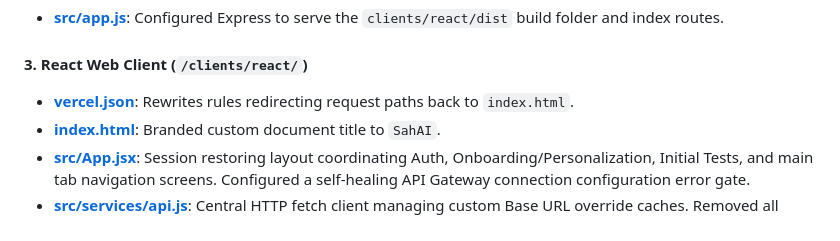
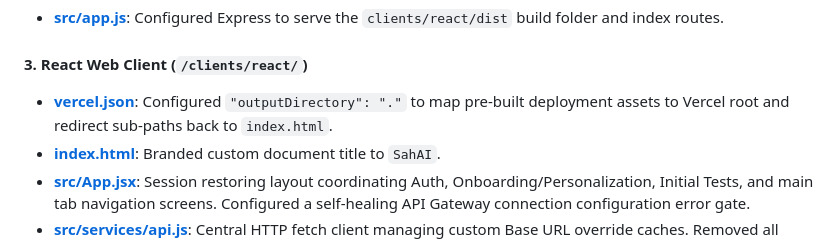
Before and after one commit to Uni-coder-harsh/SahAI, a Markdown page: progress.md, the part around the change. Drawn GitHub-style.

Commit message:
docs: update progress.md for Vercel outputDirectory fix

```diff
--- a/progress.md
+++ b/progress.md
@@ -404,7 +404,7 @@ This section documents the removal of the Flutter submodule and client codebase,
 * **[src/app.js](file:///home/harsh/Desktop/SahAI/SahAI/services/api-node/src/app.js)**: Configured Express to serve the `clients/react/dist` build folder and index routes.
 
 #### 3. React Web Client (`/clients/react/`)
-* **[vercel.json](file:///home/harsh/Desktop/SahAI/SahAI/clients/react/vercel.json)**: Rewrites rules redirecting request paths back to `index.html`.
+* **[vercel.json](file:///home/harsh/Desktop/SahAI/SahAI/clients/react/vercel.json)**: Configured `"outputDirectory": "."` to map pre-built deployment assets to Vercel root and redirect sub-paths back to `index.html`.
 * **[index.html](file:///home/harsh/Desktop/SahAI/SahAI/clients/react/index.html)**: Branded custom document title to `SahAI`.
 * **[src/App.jsx](file:///home/harsh/Desktop/SahAI/SahAI/clients/react/src/App.jsx)**: Session restoring layout coordinating Auth, Onboarding/Personalization, Initial Tests, and main tab navigation screens. Configured a self-healing API Gateway connection configuration error gate.
 * **[src/services/api.js](file:///home/harsh/Desktop/SahAI/SahAI/clients/react/src/services/api.js)**: Central HTTP fetch client managing custom Base URL override caches. Removed all localhost fallbacks.
```
